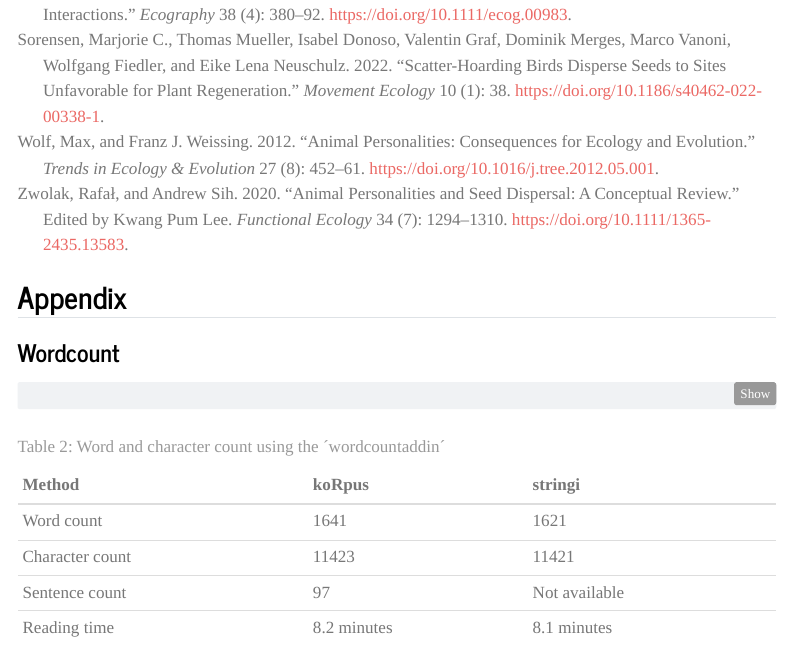
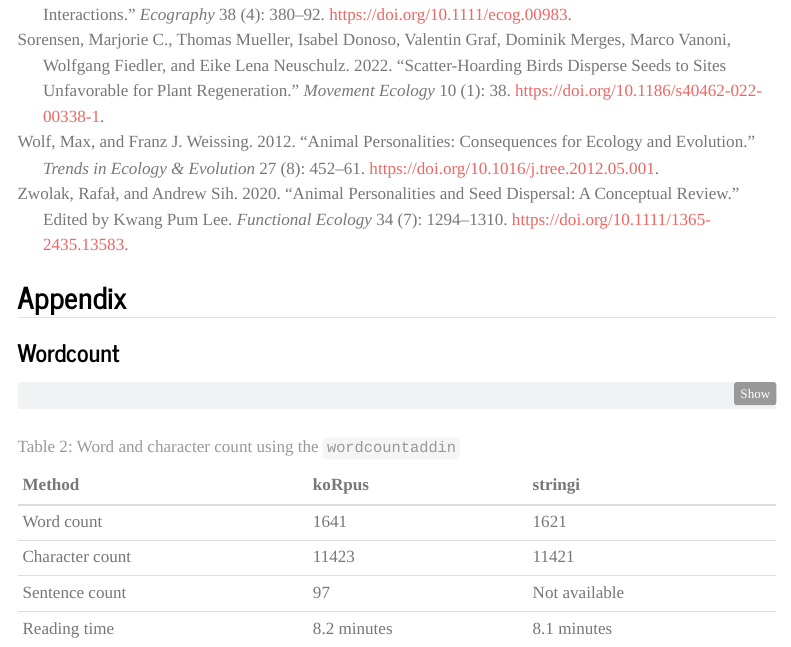
Before and after one commit to kinmar01/cma-semesterproject, a Quarto document (index.qmd): the page in a window 1100 px wide, from 6240 px down. Rendered offline with R 4.5, knitr and Pandoc in place of Quarto, with nearby package versions; the code chunks are not run, so their results and figures are left out; menus at the side of the page are left out.

Commit message:
spelling fix

```diff
--- a/index.qmd
+++ b/index.qmd
@@ -591,4 +591,4 @@ wordcountaddin:::text_stats()
 |Sentence count  |97          |Not available |
 |Reading time    |8.2 minutes |8.1 minutes   |
 
-: Word and character count using the ´wordcountaddin´ {#tbl-word-count}
+: Word and character count using the `wordcountaddin` {#tbl-word-count}
```
